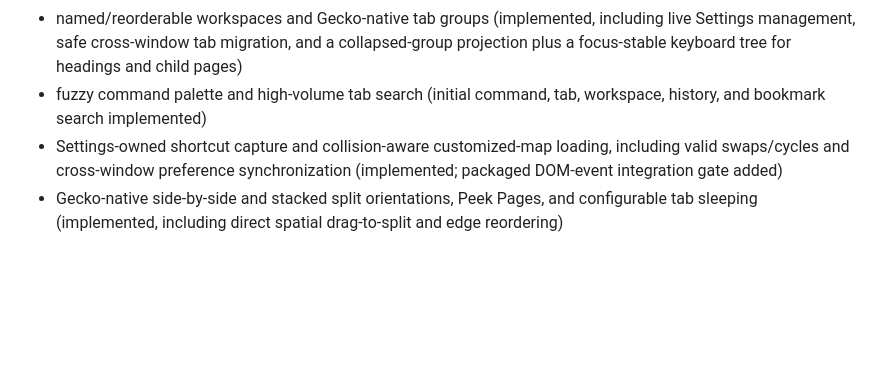
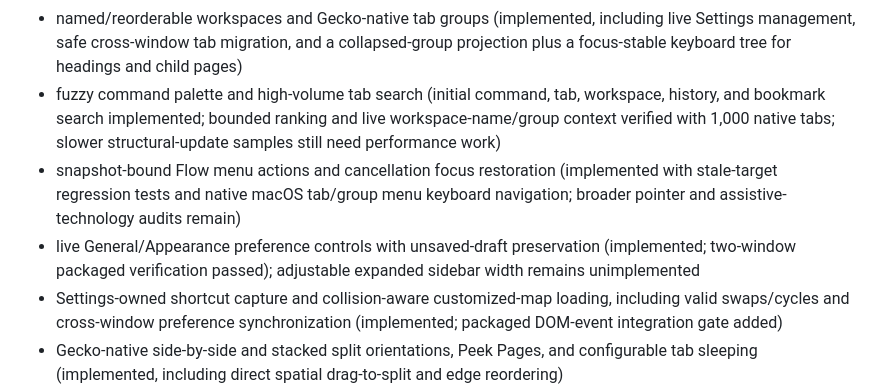
Before and after one commit to Ninnja10563/Fluxion-Browser, a Markdown page: fluxion/docs/roadmap.md, the part around the change. Rendered like a GitHub page; blank space fills up the shorter version.

Commit message:
Record packaged macOS evidence for the 0.55 interaction milestone

```diff
--- a/fluxion/docs/roadmap.md
+++ b/fluxion/docs/roadmap.md
@@ -56,7 +56,16 @@ controls work and its failure paths have been tested.
   collapsed-group projection plus a focus-stable keyboard tree for headings
   and child pages)
 - fuzzy command palette and high-volume tab search (initial command, tab,
-  workspace, history, and bookmark search implemented)
+  workspace, history, and bookmark search implemented; bounded ranking and live
+  workspace-name/group context verified with 1,000 native tabs; slower
+  structural-update samples still need performance work)
+- snapshot-bound Flow menu actions and cancellation focus restoration
+  (implemented with stale-target regression tests and native macOS tab/group
+  menu keyboard navigation; broader pointer and assistive-technology audits
+  remain)
+- live General/Appearance preference controls with unsaved-draft preservation
+  (implemented; two-window packaged verification passed); adjustable
+  expanded sidebar width remains unimplemented
 - Settings-owned shortcut capture and collision-aware customized-map loading,
   including valid swaps/cycles and cross-window preference synchronization
   (implemented; packaged DOM-event integration gate added)
```
Also changed, not shown: 1 other file.
